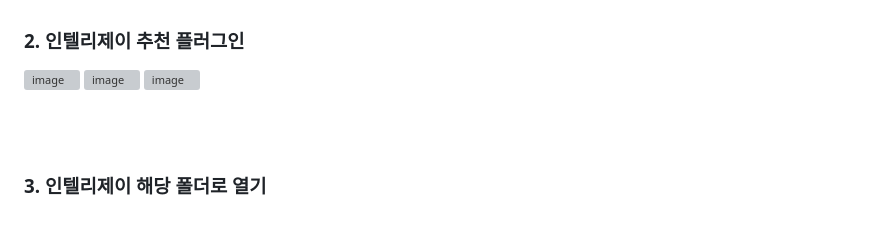
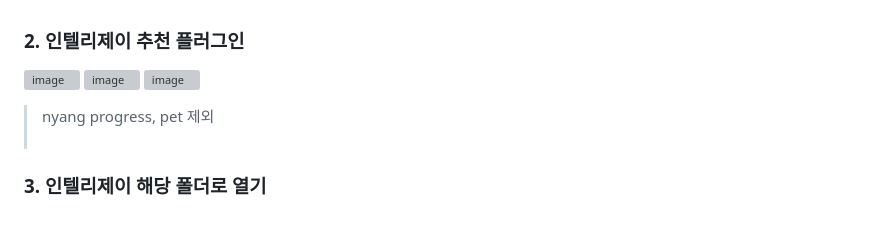
Before and after one commit to seohay-1ae/human_2nd_proj, a Markdown page: README.md, the part around the change. GitHub-like rendering; grey boxes are pictures that could not be loaded.

```diff
--- a/README.md
+++ b/README.md
@@ -37,6 +37,7 @@ git clone https://github.com/DBJARa/DBjar-project.git .
 ![image](https://github.com/user-attachments/assets/ee0a5975-0350-41fe-83cb-5c1d4664fbbc)
 ![image](https://github.com/user-attachments/assets/fb908737-0faa-4dbf-ae82-898a3fb8e77b)
 
+>nyang progress, pet 제외
 <br> <br>
 
 
```
